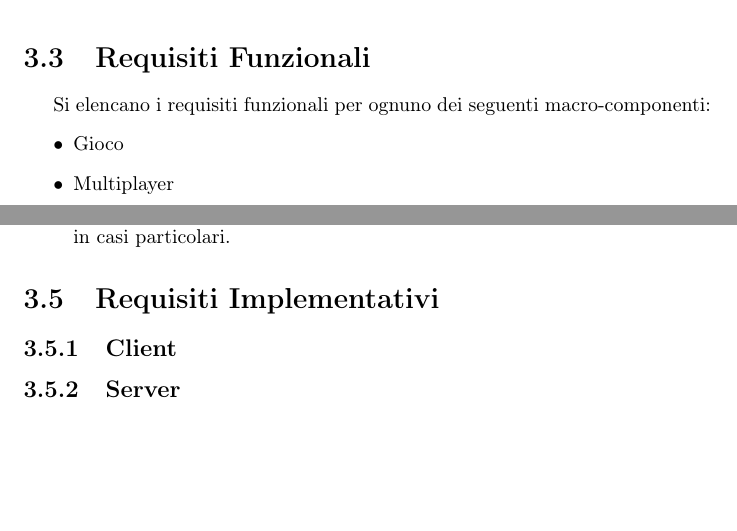
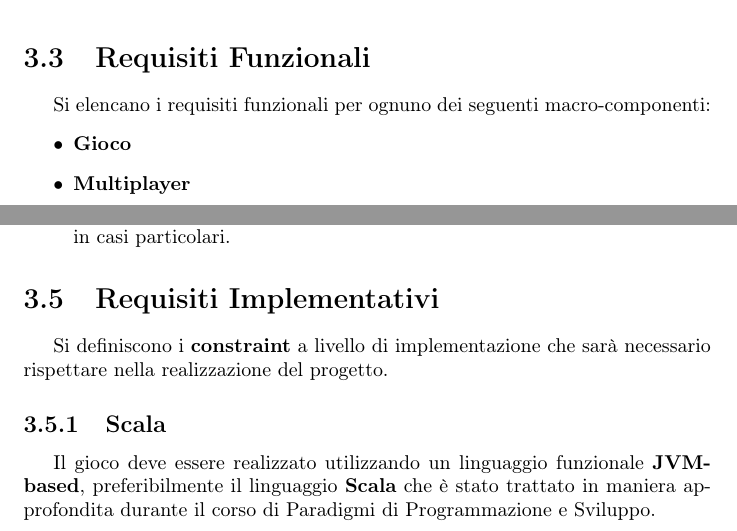
Before and after one commit to Unibo-PPS-1920/pps1920-motoScala-report, a LaTeX document (main.tex, which reads tex/Analysis.tex): two parts of pages 13 and 17 of 22, joined at a grey line, cut so that both start at the same text, the shorter picture padded with empty space. Compiled offline with pdfLaTeX.

Commit message:
Updates from Overleaf

```diff
--- a/tex/Analysis.tex
+++ b/tex/Analysis.tex
@@ -62,10 +62,10 @@ In questa fase sono stati individuati i \textbf{requisiti} del sistema, partendo
 	\section{Requisiti Funzionali}
 	Si elencano i requisiti funzionali per ognuno dei seguenti macro-componenti:
 	\begin{itemize}
-	    \item Gioco
-	    \item Multiplayer
-	    \item Impostazioni
-	    \item Statistiche
+	    \item \textbf{Gioco}
+	    \item \textbf{Multiplayer}
+	    \item \textbf{Impostazioni}
+	    \item \textbf{Statistiche}
 	\end{itemize}
 
     \subsection{Gioco}
@@ -175,5 +175,6 @@ In questa fase sono stati individuati i \textbf{requisiti} del sistema, partendo
             \item \textbf{Fault tollerance}: la \textbf{gestione degli errori} deve essere adeguatamente implementata affinché le interruzioni involontarie del gioco avvengano solo in casi particolari.
         \end{itemize}
 	\section{Requisiti Implementativi}
-        \subsection{Client}
-        \subsection{Server}
+	Si definiscono i \textbf{constraint} a livello di implementazione che sarà necessario rispettare nella realizzazione del progetto.
+        \subsection{Scala}
+            Il gioco deve essere realizzato utilizzando un linguaggio funzionale \textbf{JVM-based}, preferibilmente il linguaggio \textbf{Scala} che è stato trattato in maniera approfondita durante il corso di Paradigmi di Programmazione e Sviluppo.
```
Also changed, not shown: tex/Analysis.tex (2 more changed lines).
